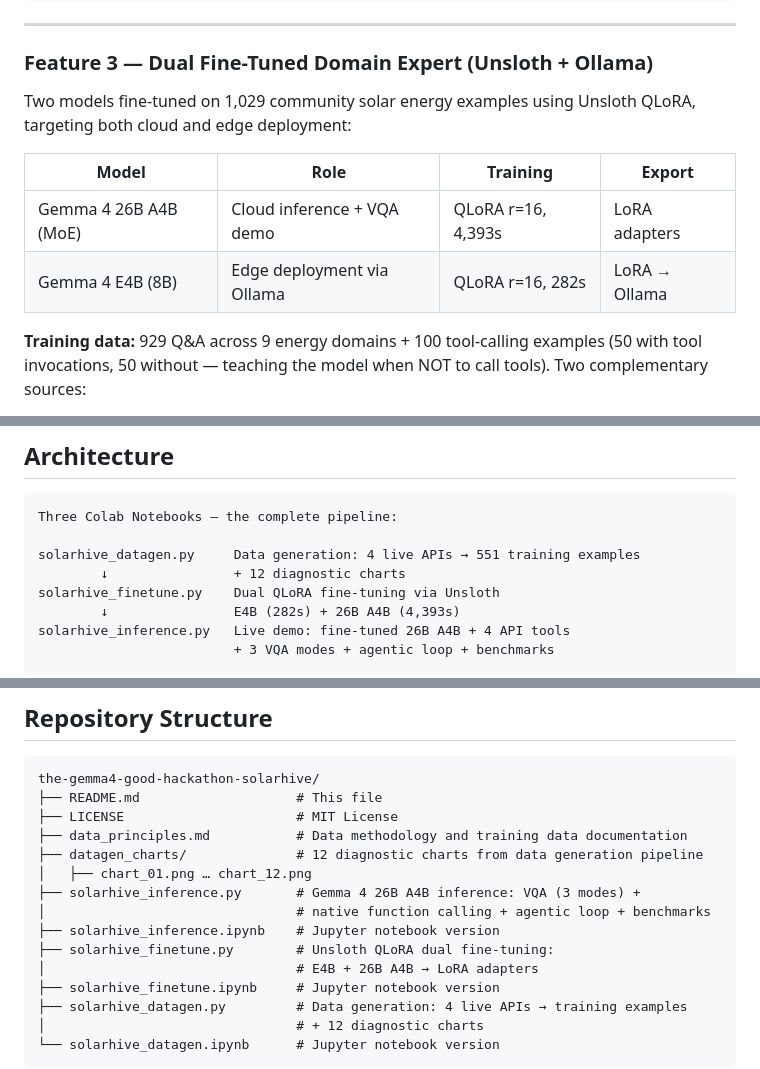
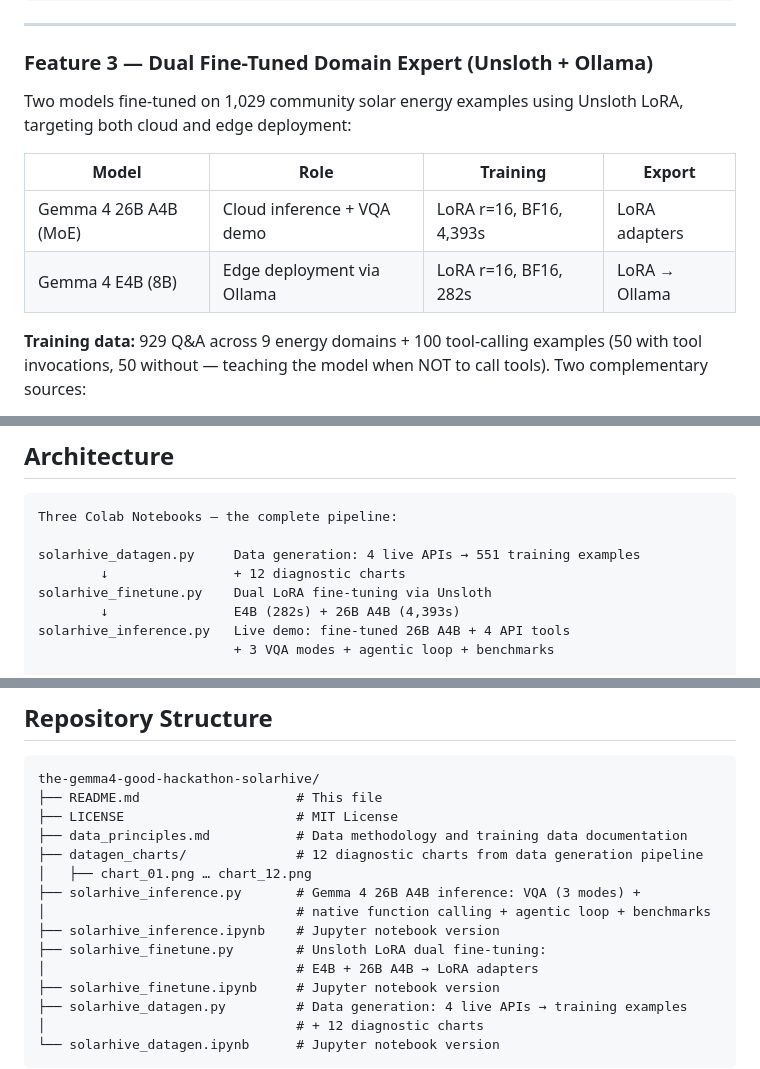
Before and after one commit to youshen-lim/the-gemma4-good-hackathon-solarhive, a Markdown page: README.md, 3 parts joined by grey strips. GitHub-like rendering.

Commit message:
Update QLoRA references to LoRA in README
Training used BF16 LoRA on 96 GB GPU, not QLoRA (4-bit fallback).

Co-Authored-By: Claude Opus 4.6 <noreply@anthropic.com>

```diff
--- a/README.md
+++ b/README.md
@@ -306,12 +306,12 @@ result = solarhive_agent(
 ### Feature 3 — Dual Fine-Tuned Domain Expert (Unsloth + Ollama)
 
 Two models fine-tuned on 1,029 community solar energy examples using
-Unsloth QLoRA, targeting both cloud and edge deployment:
+Unsloth LoRA, targeting both cloud and edge deployment:
 
 | Model | Role | Training | Export |
 |-------|------|----------|--------|
-| Gemma 4 26B A4B (MoE) | Cloud inference + VQA demo | QLoRA r=16, 4,393s | LoRA adapters |
-| Gemma 4 E4B (8B) | Edge deployment via Ollama | QLoRA r=16, 282s | LoRA → Ollama |
+| Gemma 4 26B A4B (MoE) | Cloud inference + VQA demo | LoRA r=16, BF16, 4,393s | LoRA adapters |
+| Gemma 4 E4B (8B) | Edge deployment via Ollama | LoRA r=16, BF16, 282s | LoRA → Ollama |
 
 **Training data:** 929 Q&A across 9 energy domains + 100 tool-calling
 examples (50 with tool invocations, 50 without — teaching the model
@@ -354,7 +354,7 @@ Three Colab Notebooks — the complete pipeline:
 
 solarhive_datagen.py     Data generation: 4 live APIs → 551 training examples
         ↓                + 12 diagnostic charts
-solarhive_finetune.py    Dual QLoRA fine-tuning via Unsloth
+solarhive_finetune.py    Dual LoRA fine-tuning via Unsloth
         ↓                E4B (282s) + 26B A4B (4,393s)
 solarhive_inference.py   Live demo: fine-tuned 26B A4B + 4 API tools
                          + 3 VQA modes + agentic loop + benchmarks
@@ -482,7 +482,7 @@ the-gemma4-good-hackathon-solarhive/
 ├── solarhive_inference.py       # Gemma 4 26B A4B inference: VQA (3 modes) +
 │                                # native function calling + agentic loop + benchmarks
 ├── solarhive_inference.ipynb    # Jupyter notebook version
-├── solarhive_finetune.py        # Unsloth QLoRA dual fine-tuning:
+├── solarhive_finetune.py        # Unsloth LoRA dual fine-tuning:
 │                                # E4B + 26B A4B → LoRA adapters
 ├── solarhive_finetune.ipynb     # Jupyter notebook version
 ├── solarhive_datagen.py         # Data generation: 4 live APIs → training examples
```
Also changed, not shown: other parts of README.md (+1 -1 lines).
